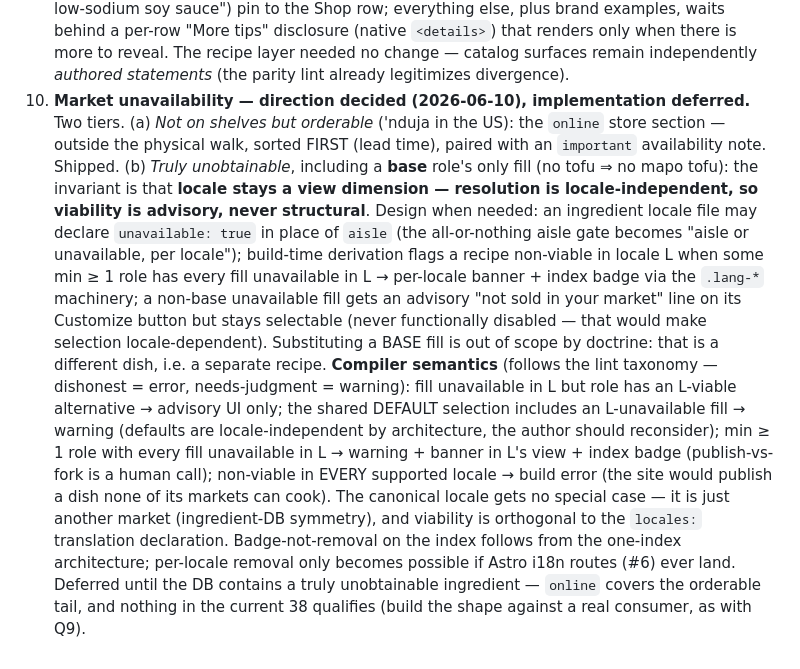
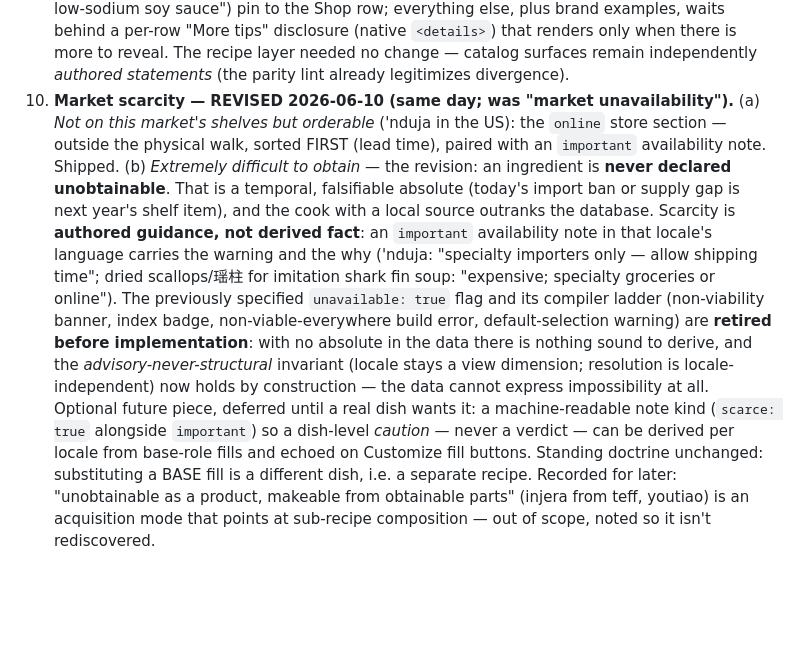
Before and after one commit to illeatmyhat/recipes, a Markdown page: docs/recipe-model.md, the part around the change. GitHub-like rendering; blank space fills up the shorter version.

Commit message:
docs: Q10 revised — "unobtainable" retired in favor of authored scarcity
An ingredient is never declared unobtainable: that is a temporal,
falsifiable absolute (import rules change, distributors appear), and the
cook with a local source outranks the database. The honest claim is
"extremely difficult to obtain, for complicated reasons" — a warning to
readers, not a fact the compiler may act on (nduja in the US; dried
scallops for imitation shark fin soup).

The unavailable: true flag and its compiler ladder (banner, badge,
non-viable-everywhere error, default-selection warning) are retired
before implementation. What remains is already shipped: aisle: online
plus important availability notes carrying the why, per market in its
language. Advisory-never-structural now holds by construction — the
data cannot express impossibility at all. Optional future: a
machine-readable scarce note kind for a dish-level caution, if a real
dish ever wants one.

Co-Authored-By: Claude Fable 5 <noreply@anthropic.com>

```diff
--- a/docs/recipe-model.md
+++ b/docs/recipe-model.md
@@ -742,37 +742,32 @@ this dish's context rather than copying generic facts.
    `<details>`) that renders only when there is more to reveal. The recipe
    layer needed no change — catalog surfaces remain independently *authored
    statements* (the parity lint already legitimizes divergence).
-10. **Market unavailability — direction decided (2026-06-10), implementation
-    deferred.** Two tiers. (a) *Not on shelves but orderable* ('nduja in the
-    US): the `online` store section — outside the physical walk, sorted
-    FIRST (lead time), paired with an `important` availability note.
-    Shipped. (b) *Truly unobtainable*, including a **base** role's only fill
-    (no tofu ⇒ no mapo tofu): the invariant is that **locale stays a view
-    dimension — resolution is locale-independent, so viability is advisory,
-    never structural**. Design when needed: an ingredient locale file may
-    declare `unavailable: true` in place of `aisle` (the all-or-nothing
-    aisle gate becomes "aisle or unavailable, per locale"); build-time
-    derivation flags a recipe non-viable in locale L when some min ≥ 1 role
-    has every fill unavailable in L → per-locale banner + index badge via
-    the `.lang-*` machinery; a non-base unavailable fill gets an advisory
-    "not sold in your market" line on its Customize button but stays
-    selectable (never functionally disabled — that would make selection
-    locale-dependent). Substituting a BASE fill is out of scope by
-    doctrine: that is a different dish, i.e. a separate recipe.
-    **Compiler semantics** (follows the lint taxonomy — dishonest =
-    error, needs-judgment = warning): fill unavailable in L but role has
-    an L-viable alternative → advisory UI only; the shared DEFAULT
-    selection includes an L-unavailable fill → warning (defaults are
-    locale-independent by architecture, the author should reconsider);
-    min ≥ 1 role with every fill unavailable in L → warning + banner in
-    L's view + index badge (publish-vs-fork is a human call); non-viable
-    in EVERY supported locale → build error (the site would publish a
-    dish none of its markets can cook). The canonical locale gets no
-    special case — it is just another market (ingredient-DB symmetry),
-    and viability is orthogonal to the `locales:` translation
-    declaration. Badge-not-removal on the index follows from the
-    one-index architecture; per-locale removal only becomes possible if
-    Astro i18n routes (#6) ever land. Deferred until the DB contains a
-    truly unobtainable ingredient — `online` covers the orderable tail,
-    and nothing in the current 38 qualifies (build the shape against a
-    real consumer, as with Q9).
+10. **Market scarcity — REVISED 2026-06-10 (same day; was "market
+    unavailability").** (a) *Not on this market's shelves but orderable*
+    ('nduja in the US): the `online` store section — outside the physical
+    walk, sorted FIRST (lead time), paired with an `important`
+    availability note. Shipped. (b) *Extremely difficult to obtain* — the
+    revision: an ingredient is **never declared unobtainable**. That is a
+    temporal, falsifiable absolute (today's import ban or supply gap is
+    next year's shelf item), and the cook with a local source outranks
+    the database. Scarcity is **authored guidance, not derived fact**: an
+    `important` availability note in that locale's language carries the
+    warning and the why ('nduja: "specialty importers only — allow
+    shipping time"; dried scallops/瑶柱 for imitation shark fin soup:
+    "expensive; specialty groceries or online"). The previously specified
+    `unavailable: true` flag and its compiler ladder (non-viability
+    banner, index badge, non-viable-everywhere build error,
+    default-selection warning) are **retired before implementation**:
+    with no absolute in the data there is nothing sound to derive, and
+    the *advisory-never-structural* invariant (locale stays a view
+    dimension; resolution is locale-independent) now holds by
+    construction — the data cannot express impossibility at all.
+    Optional future piece, deferred until a real dish wants it: a
+    machine-readable note kind (`scarce: true` alongside `important`) so
+    a dish-level *caution* — never a verdict — can be derived per locale
+    from base-role fills and echoed on Customize fill buttons. Standing
+    doctrine unchanged: substituting a BASE fill is a different dish,
+    i.e. a separate recipe. Recorded for later: "unobtainable as a
+    product, makeable from obtainable parts" (injera from teff, youtiao)
+    is an acquisition mode that points at sub-recipe composition — out
+    of scope, noted so it isn't rediscovered.
```
